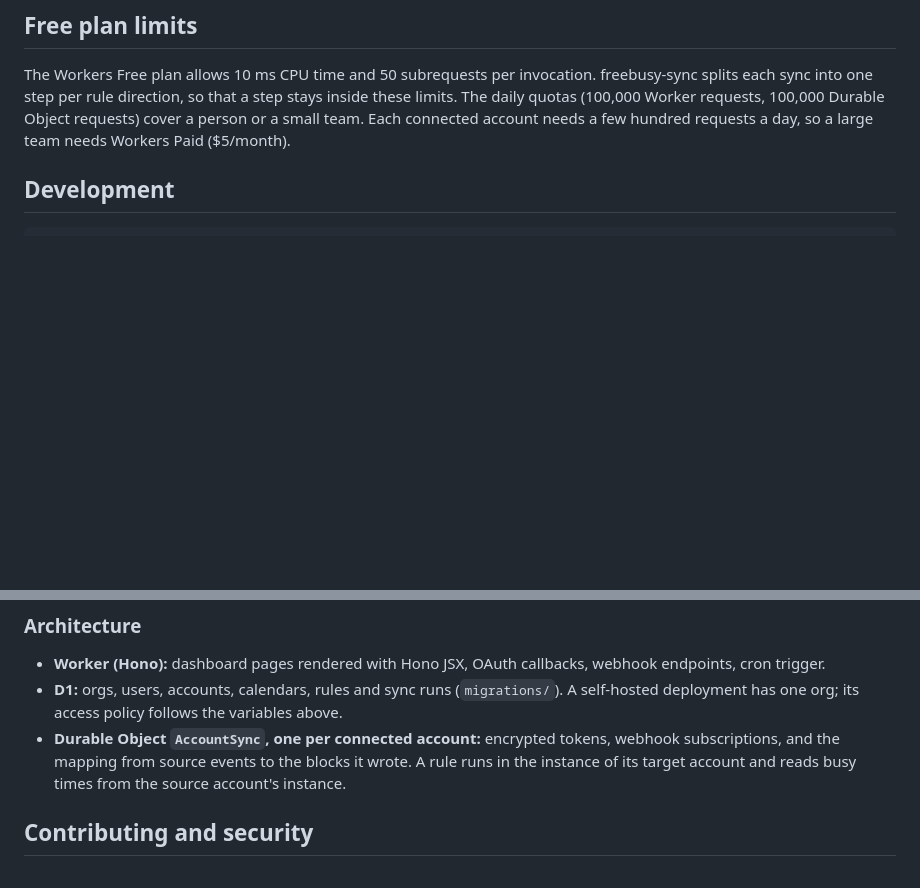
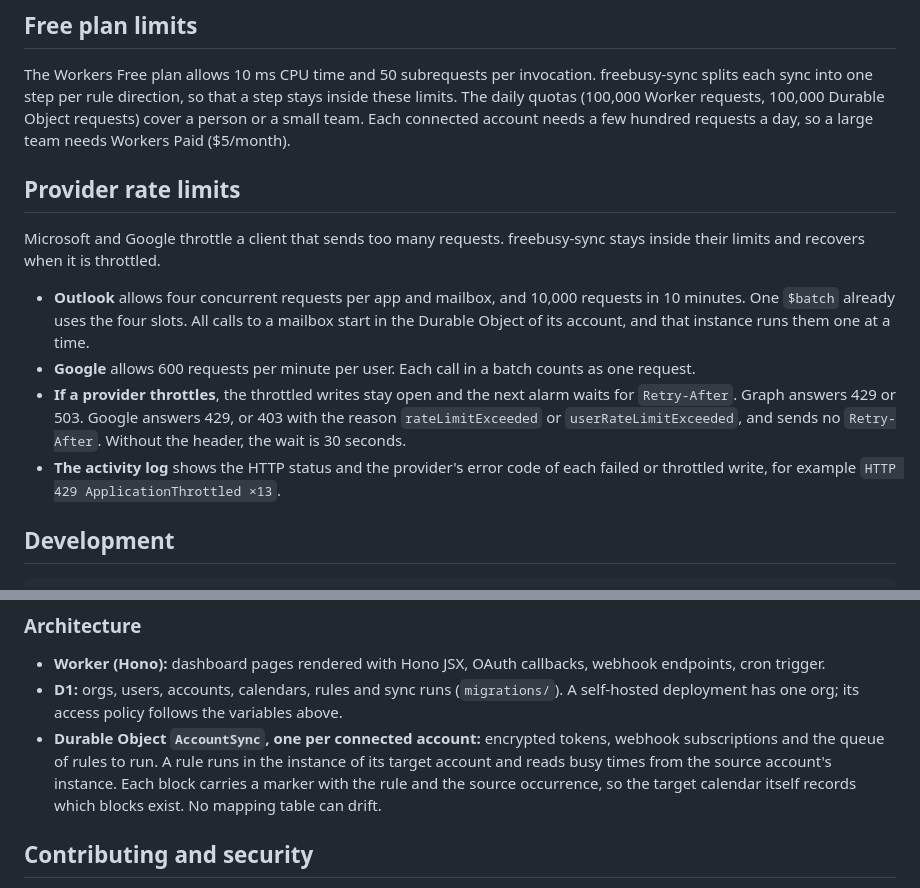
Before and after one commit to michaeljauk/slotmirror, a Markdown page: README.md, 2 parts joined by grey strips. Drawn GitHub-style; blank space fills up the shorter version.

Commit message:
docs: describe provider rate limits and the call queue
The README and AGENTS.md did not mention the Outlook and Google limits. The architecture section
still described a mapping table, but the target calendar records the blocks.

````diff
--- a/README.md
+++ b/README.md
@@ -93,6 +93,23 @@ The daily quotas (100,000 Worker requests, 100,000 Durable Object requests) cove
 small team. Each connected account needs a few hundred requests a day, so a large team needs
 Workers Paid ($5/month).
 
+## Provider rate limits
+
+Microsoft and Google throttle a client that sends too many requests. freebusy-sync stays inside
+their limits and recovers when it is throttled.
+
+- **Outlook** allows four concurrent requests per app and mailbox, and 10,000 requests in 10
+  minutes. One `$batch` already uses the four slots. All calls to a mailbox start in the
+  Durable Object of its account, and that instance runs them one at a time.
+- **Google** allows 600 requests per minute per user. Each call in a batch counts as one
+  request.
+- **If a provider throttles**, the throttled writes stay open and the next alarm waits for
+  `Retry-After`. Graph answers 429 or 503. Google answers 429, or 403 with the reason
+  `rateLimitExceeded` or `userRateLimitExceeded`, and sends no `Retry-After`. Without the header,
+  the wait is 30 seconds.
+- **The activity log** shows the HTTP status and the provider's error code of each failed or
+  throttled write, for example `HTTP 429 ApplicationThrottled ×13`.
+
 ## Development
 
 ```sh
@@ -118,8 +135,10 @@ pnpm dev
 - **D1:** orgs, users, accounts, calendars, rules and sync runs (`migrations/`). A self-hosted
   deployment has one org; its access policy follows the variables above.
 - **Durable Object `AccountSync`, one per connected account:** encrypted tokens, webhook
-  subscriptions, and the mapping from source events to the blocks it wrote. A rule runs in the
-  instance of its target account and reads busy times from the source account's instance.
+  subscriptions and the queue of rules to run. A rule runs in the instance of its target account
+  and reads busy times from the source account's instance. Each block carries a marker with the
+  rule and the source occurrence, so the target calendar itself records which blocks exist. No
+  mapping table can drift.
 
 ## Contributing and security
 
````
Also changed, not shown: AGENTS.md (+5 -0 lines).
